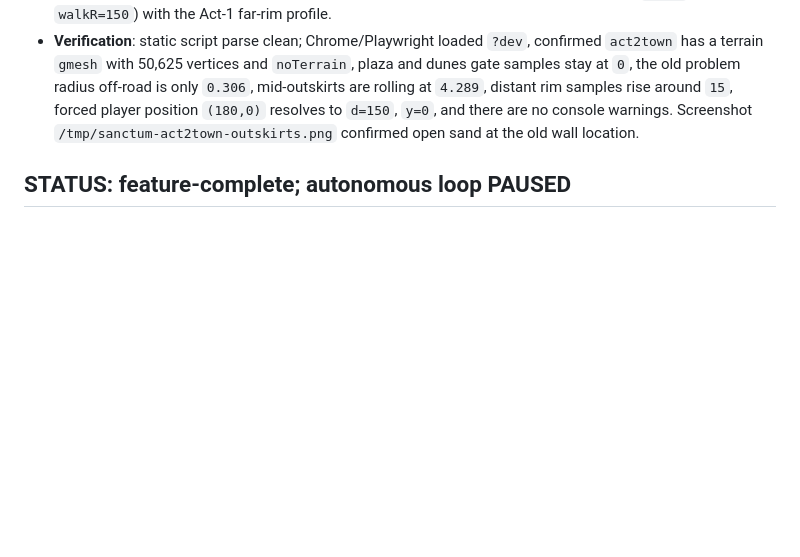
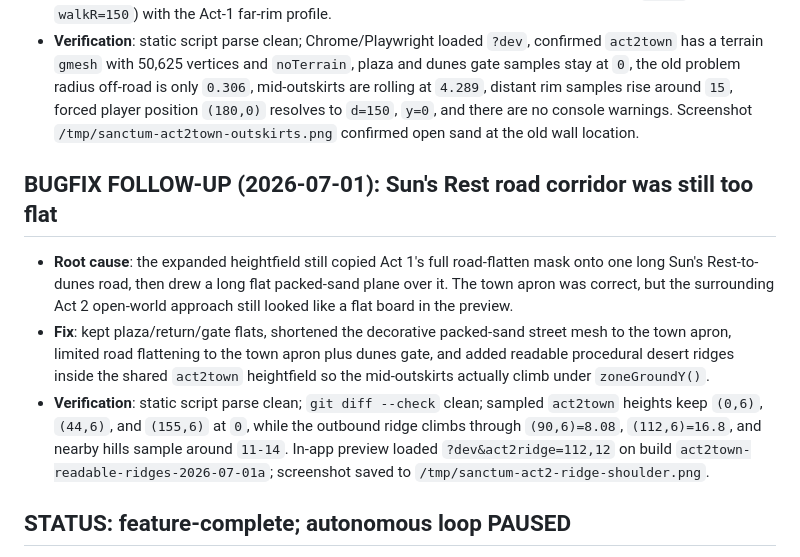
Before and after one commit to guyz/sanctum, a Markdown page: ACT2_PROGRESS.md, the part around the change. GitHub-like rendering; blank space fills up the shorter version.

Commit message:
Fix Act 2 town ridge terrain

```diff
--- a/ACT2_PROGRESS.md
+++ b/ACT2_PROGRESS.md
@@ -191,6 +191,19 @@ See `ACT2_GOAL.md` for the definition of done + protocol.
   around `15`, forced player position `(180,0)` resolves to `d=150`, `y=0`, and there are no console warnings.
   Screenshot `/tmp/sanctum-act2town-outskirts.png` confirmed open sand at the old wall location.
 
+## BUGFIX FOLLOW-UP (2026-07-01): Sun's Rest road corridor was still too flat
+- **Root cause**: the expanded heightfield still copied Act 1's full road-flatten mask onto one long
+  Sun's Rest-to-dunes road, then drew a long flat packed-sand plane over it. The town apron was correct, but
+  the surrounding Act 2 open-world approach still looked like a flat board in the preview.
+- **Fix**: kept plaza/return/gate flats, shortened the decorative packed-sand street mesh to the town apron,
+  limited road flattening to the town apron plus dunes gate, and added readable procedural desert ridges inside
+  the shared `act2town` heightfield so the mid-outskirts actually climb under `zoneGroundY()`.
+- **Verification**: static script parse clean; `git diff --check` clean; sampled `act2town` heights keep
+  `(0,6)`, `(44,6)`, and `(155,6)` at `0`, while the outbound ridge climbs through `(90,6)=8.08`,
+  `(112,6)=16.8`, and nearby hills sample around `11-14`. In-app preview loaded
+  `?dev&act2ridge=112,12` on build `act2town-readable-ridges-2026-07-01a`; screenshot saved to
+  `/tmp/sanctum-act2-ridge-shoulder.png`.
+
 ## STATUS: feature-complete; autonomous loop PAUSED
 The objective acceptance criteria are met + verified (engine/collision/kits/set-pieces/quests/rift/
 leak/prod-safety). Remaining items are SUBJECTIVE (feel/fun/graphics — need the user) or OPTIONAL
```
Also changed, not shown: ACT2_TODO.md (+5 -3 lines).
